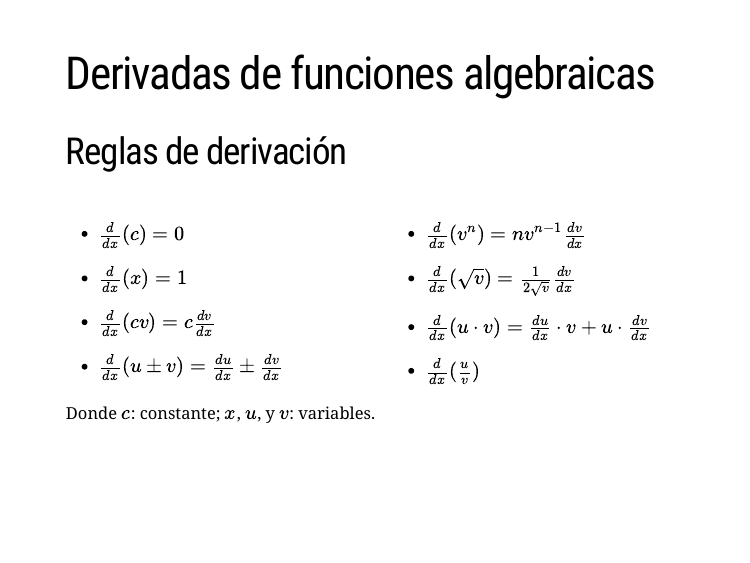
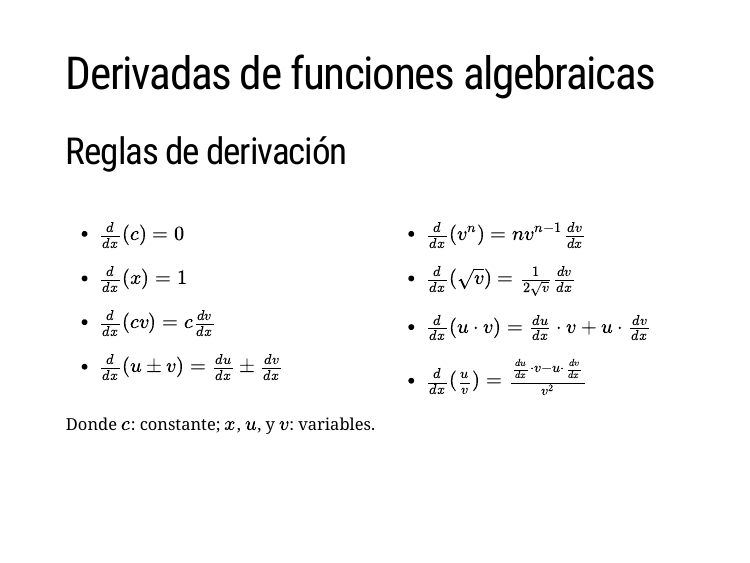
Before and after one commit to t3rodrig/vocare-slides, an R Markdown document (index.Rmd): page 14 of 21. The pictures show the slides in the output file index.html that the author committed with the source; the slides are laid out offline by our stand-in for remark.js, each with all of its steps uncovered, in fonts that may differ from those the slides ask for, and without slide numbers, shadows or browser add-ons.

Commit message:
Fix typo

```diff
--- a/index.Rmd
+++ b/index.Rmd
@@ -251,7 +251,7 @@ Determina la derivada de las siguientes funciones
 
 - $\frac{d}{dx}(u \cdot v) = \frac{du}{dx} \cdot v + u \cdot \frac{dv}{dx}$
 
-- $\frac{d}{dx}(\frac{u}{v})$
+- $\frac{d}{dx}(\frac{u}{v}) = \frac{\frac{du}{dx} \cdot v - u \cdot \frac{dv}{dx}}{v^2}$
 ]
 
 Donde $c$: constante; $x$, $u$, y $v$: variables.
```
Also changed, not shown: index.html.
